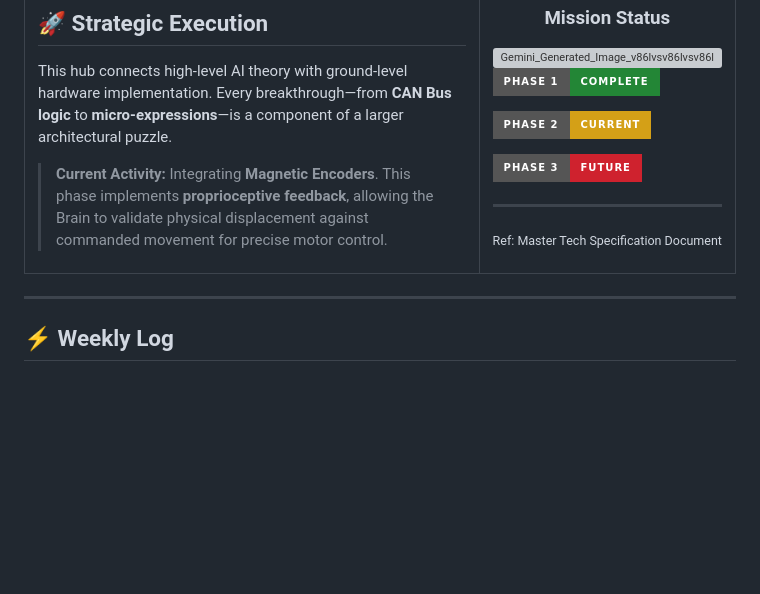
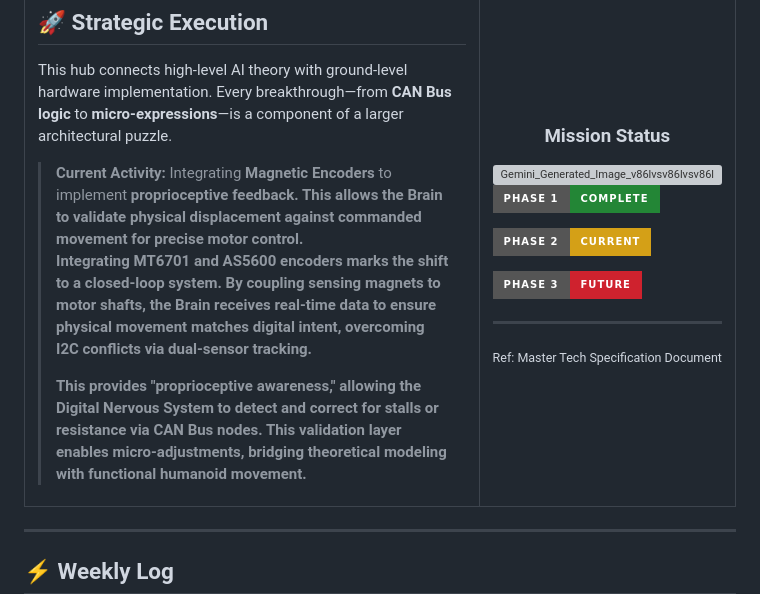
Before and after one commit to MatsRobot/The-Humanoid-Blueprint-Systems-Integration-Roadmap, a Markdown page: README.md, the part around one of its changes. GitHub-like rendering; badges without logos; blank space fills up the shorter version; grey boxes are pictures that could not be loaded.

Commit message:
Revise README for clarity on current activities
Updated the README to enhance the description of the current activity and added details about integrating encoders for proprioceptive feedback.

```diff
--- a/README.md
+++ b/README.md
@@ -12,9 +12,16 @@
       <p>
         This hub connects high-level AI theory with ground-level hardware implementation. Every breakthrough—from <b>CAN Bus logic</b> to <b>micro-expressions</b>—is a component of a larger architectural puzzle.
       </p>
-      <blockquote>
-        <b>Current Activity:</b> Integrating <b>Magnetic Encoders</b>. This phase implements <b>proprioceptive feedback</b>, allowing the Brain to validate physical displacement against commanded movement for precise motor control.
-      </blockquote>
+<blockquote style="font-size: 0.85rem; line-height: 1.4; margin: 10px 0;">
+    <b>Current Activity:</b> Integrating <b>Magnetic Encoders</b> to implement <b>proprioceptive feedback. This allows the Brain to validate physical displacement against commanded movement for precise motor control.
+      </p>
+    <p style="margin-top: 8px;">
+        Integrating MT6701 and AS5600 encoders marks the shift to a <b>closed-loop system</b>. By coupling sensing magnets to motor shafts, the Brain receives real-time data to ensure physical movement matches digital intent, overcoming I2C conflicts via dual-sensor tracking.
+    </p>
+    <p style="margin-top: 8px;">
+        This provides "proprioceptive awareness," allowing the <b>Digital Nervous System</b> to detect and correct for stalls or resistance via CAN Bus nodes. This validation layer enables micro-adjustments, bridging theoretical modeling with functional humanoid movement.
+    </p>
+</blockquote>
     </td>
     <td width="35%" align="center" valign="top">
       <div style="border: 1px solid #eaecef; border-radius: 8px; padding: 15px; background: #fff;">
```
Also changed, not shown: other parts of README.md (+1 -1 lines).
